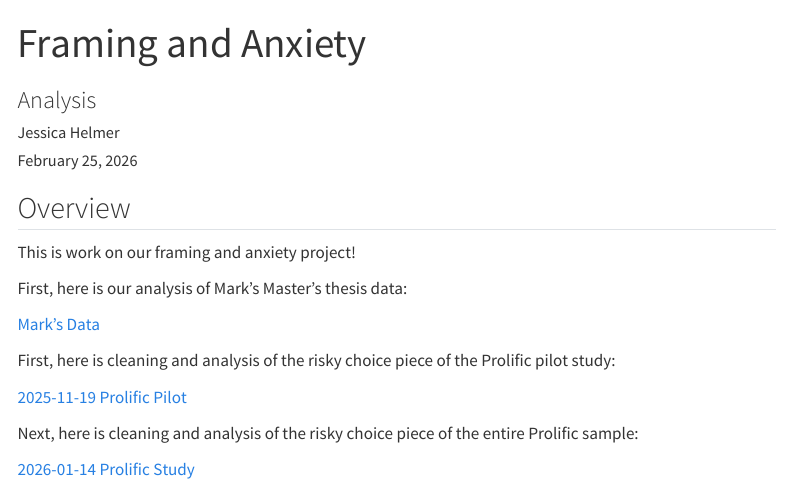
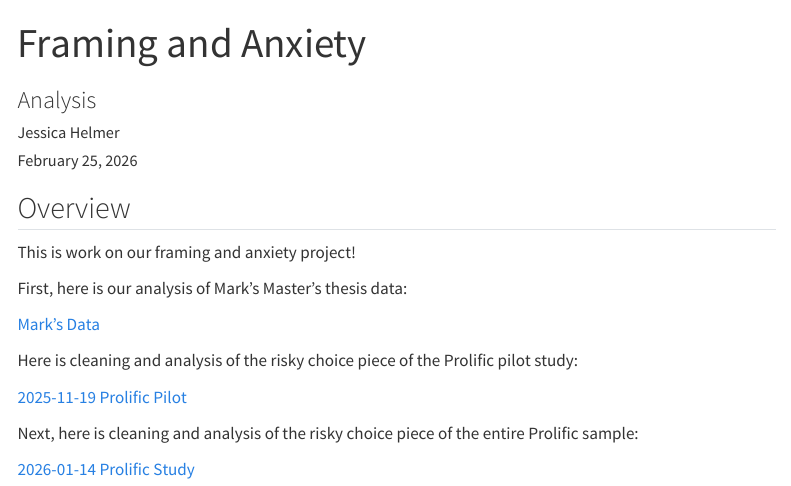
Before and after one commit to jhelmer3/framing-anxiety, a Quarto document (index.qmd): the page in a window 1100 px wide, from its top. Rendered offline with R 4.5, knitr and Pandoc in place of Quarto, with nearby package versions; menus at the side of the page are left out.

Commit message:
Fix typo in index

```diff
--- a/index.qmd
+++ b/index.qmd
@@ -13,7 +13,7 @@ First, here is our analysis of Mark's Master's thesis data:
 
 [Mark's Data](Reports/old-data.qmd)
 
-First, here is cleaning and analysis of the risky choice piece of the Prolific pilot study:
+Here is cleaning and analysis of the risky choice piece of the Prolific pilot study:
 
 [2025-11-19 Prolific Pilot](Reports/pilot_2025.11.19_prolific.qmd)
 
```
Also changed, not shown: docs/search.json, 1 other file.
